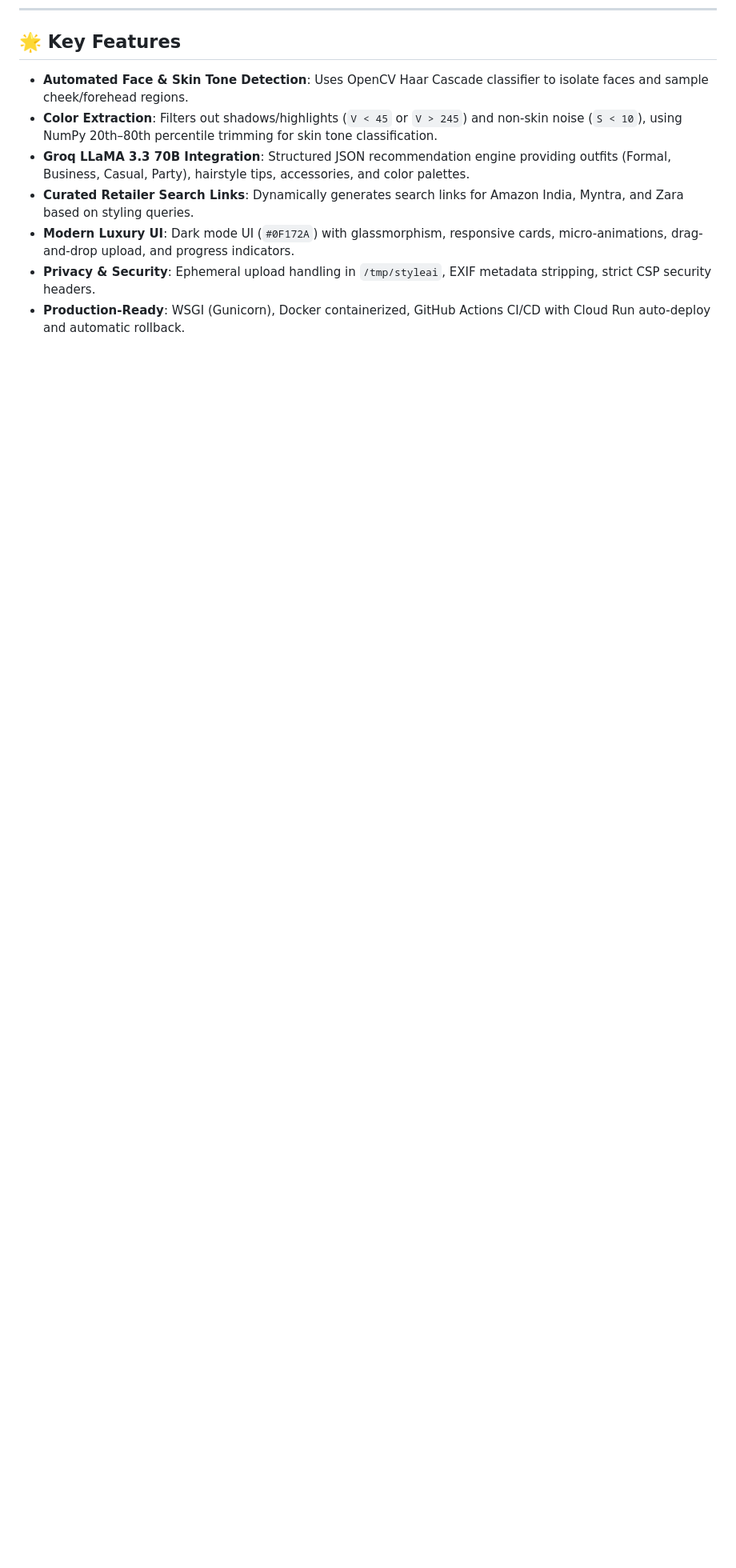
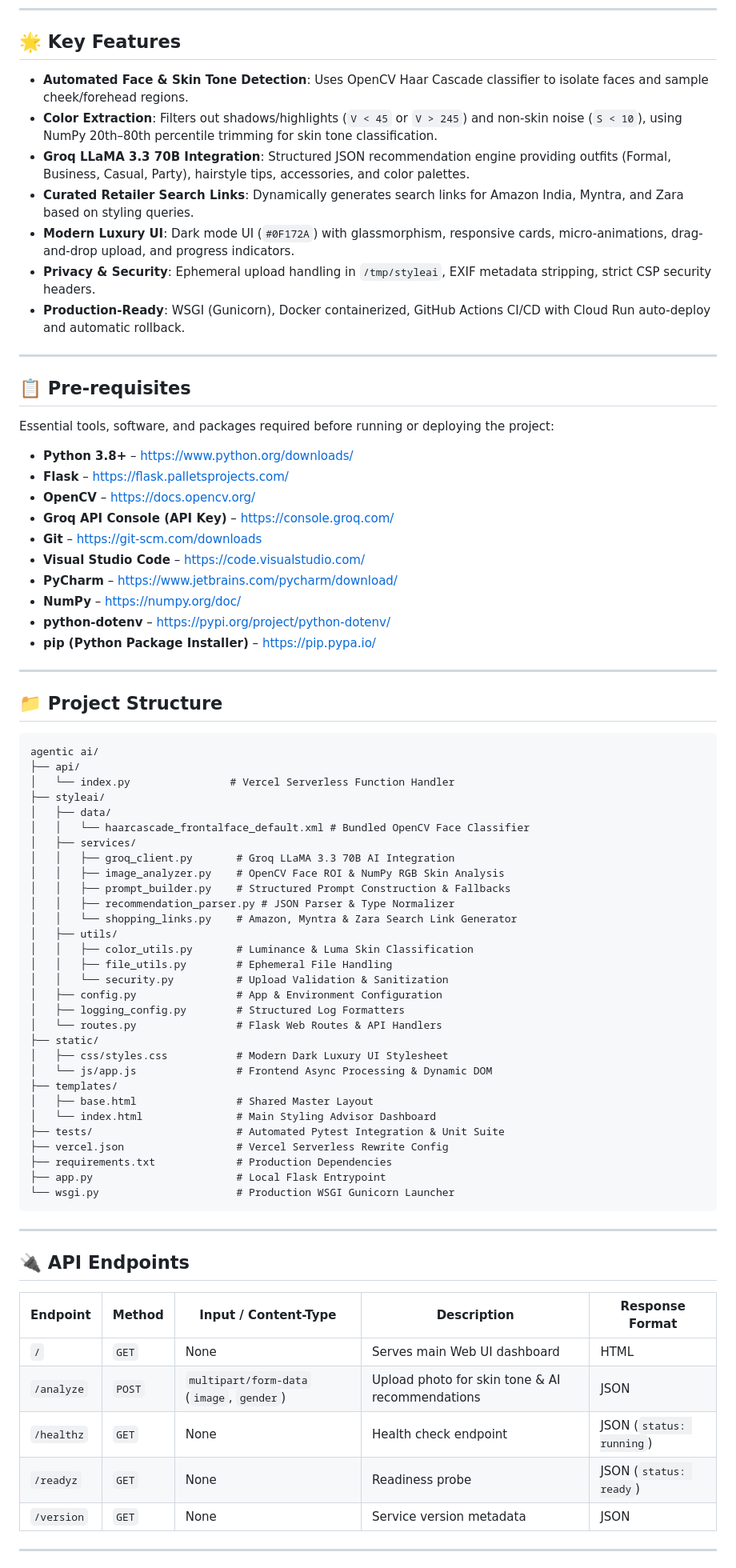
Before and after one commit to saikiran-dev6/StyleAI, a Markdown page: README.md, the part around one of its changes. Shown at 80% size. GitHub-like rendering; blank space fills up the shorter version.

Commit message:
docs: add Pre-requisites, Project Structure, API Endpoints, and Vercel Deployment to README.md for 100% SkillWallet evaluation

````diff
--- a/README.md
+++ b/README.md
@@ -13,3 +13,72 @@ StyleAI is an intelligent, privacy-first personal fashion styling platform power
 - **Modern Luxury UI**: Dark mode UI (`#0F172A`) with glassmorphism, responsive cards, micro-animations, drag-and-drop upload, and progress indicators.
 - **Privacy & Security**: Ephemeral upload handling in `/tmp/styleai`, EXIF metadata stripping, strict CSP security headers.
 - **Production-Ready**: WSGI (Gunicorn), Docker containerized, GitHub Actions CI/CD with Cloud Run auto-deploy and automatic rollback.
+
+---
+
+## 📋 Pre-requisites
+
+Essential tools, software, and packages required before running or deploying the project:
+
+- **Python 3.8+** – [https://www.python.org/downloads/](https://www.python.org/downloads/)
+- **Flask** – [https://flask.palletsprojects.com/](https://flask.palletsprojects.com/)
+- **OpenCV** – [https://docs.opencv.org/](https://docs.opencv.org/)
+- **Groq API Console (API Key)** – [https://console.groq.com/](https://console.groq.com/)
+- **Git** – [https://git-scm.com/downloads](https://git-scm.com/downloads)
+- **Visual Studio Code** – [https://code.visualstudio.com/](https://code.visualstudio.com/)
+- **PyCharm** – [https://www.jetbrains.com/pycharm/download/](https://www.jetbrains.com/pycharm/download/)
+- **NumPy** – [https://numpy.org/doc/](https://numpy.org/doc/)
+- **python-dotenv** – [https://pypi.org/project/python-dotenv/](https://pypi.org/project/python-dotenv/)
+- **pip (Python Package Installer)** – [https://pip.pypa.io/](https://pip.pypa.io/)
+
+---
+
+## 📁 Project Structure
+
+```text
+agentic ai/
+├── api/
+│   └── index.py                # Vercel Serverless Function Handler
+├── styleai/
+│   ├── data/
+│   │   └── haarcascade_frontalface_default.xml # Bundled OpenCV Face Classifier
+│   ├── services/
+│   │   ├── groq_client.py       # Groq LLaMA 3.3 70B AI Integration
+│   │   ├── image_analyzer.py    # OpenCV Face ROI & NumPy RGB Skin Analysis
+│   │   ├── prompt_builder.py    # Structured Prompt Construction & Fallbacks
+│   │   ├── recommendation_parser.py # JSON Parser & Type Normalizer
+│   │   └── shopping_links.py    # Amazon, Myntra & Zara Search Link Generator
+│   ├── utils/
+│   │   ├── color_utils.py       # Luminance & Luma Skin Classification
+│   │   ├── file_utils.py        # Ephemeral File Handling
+│   │   └── security.py          # Upload Validation & Sanitization
+│   ├── config.py                # App & Environment Configuration
+│   ├── logging_config.py        # Structured Log Formatters
+│   └── routes.py                # Flask Web Routes & API Handlers
+├── static/
+│   ├── css/styles.css           # Modern Dark Luxury UI Stylesheet
+│   └── js/app.js                # Frontend Async Processing & Dynamic DOM
+├── templates/
+│   ├── base.html                # Shared Master Layout
+│   └── index.html               # Main Styling Advisor Dashboard
+├── tests/                       # Automated Pytest Integration & Unit Suite
+├── vercel.json                  # Vercel Serverless Rewrite Config
+├── requirements.txt             # Production Dependencies
+├── app.py                       # Local Flask Entrypoint
+└── wsgi.py                      # Production WSGI Gunicorn Launcher
+```
+
+---
+
+## 🔌 API Endpoints
+
+| Endpoint | Method | Input / Content-Type | Description | Response Format |
+|---|---|---|---|---|
+| `/` | `GET` | None | Serves main Web UI dashboard | HTML |
+| `/analyze` | `POST` | `multipart/form-data` (`image`, `gender`) | Upload photo for skin tone & AI recommendations | JSON |
+| `/healthz` | `GET` | None | Health check endpoint | JSON (`status: running`) |
+| `/readyz` | `GET` | None | Readiness probe | JSON (`status: ready`) |
+| `/version` | `GET` | None | Service version metadata | JSON |
+
+---
+
````
Also changed, not shown: other parts of README.md (+8 -0 lines).
